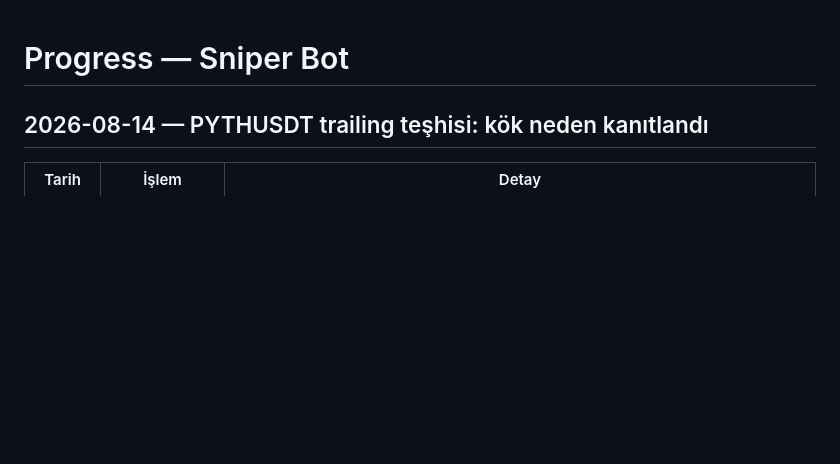
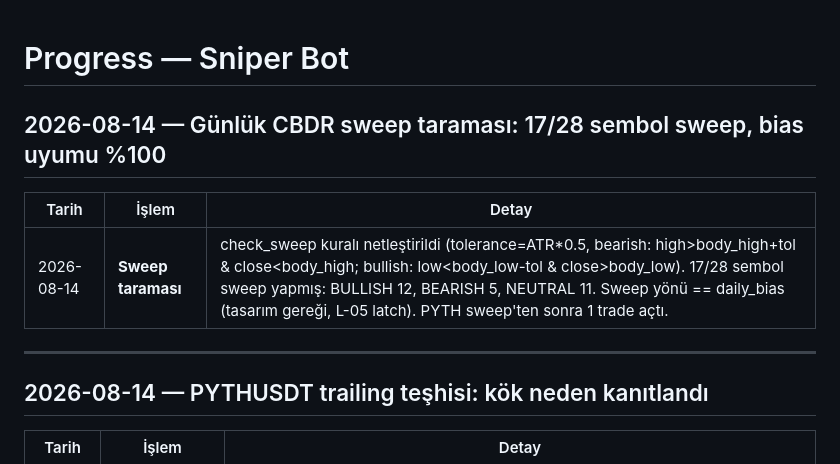
Before and after one commit to ahmetonurof-lab/sniper, a Markdown page: memory-bank/progress.md, the part around the change. GitHub-like rendering; blank space fills up the shorter version.

```diff
--- a/memory-bank/progress.md
+++ b/memory-bank/progress.md
@@ -1,4 +1,12 @@
 # Progress — Sniper Bot
+
+## 2026-08-14 — Günlük CBDR sweep taraması: 17/28 sembol sweep, bias uyumu %100
+
+| Tarih | İşlem | Detay |
+|-------|-------|-------|
+| 2026-08-14 | **Sweep taraması** | check_sweep kuralı netleştirildi (tolerance=ATR*0.5, bearish: high>body_high+tol & close<body_high; bullish: low<body_low-tol & close>body_low). 17/28 sembol sweep yapmış: BULLISH 12, BEARISH 5, NEUTRAL 11. Sweep yönü == daily_bias (tasarım gereği, L-05 latch). PYTH sweep'ten sonra 1 trade açtı. |
+
+---
 
 ## 2026-08-14 — PYTHUSDT trailing teşhisi: kök neden kanıtlandı
 
```
Also changed, not shown: memory-bank/activeContext.md (+10 -0 lines).
